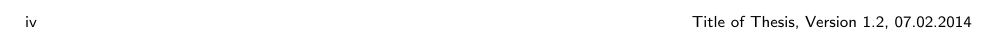
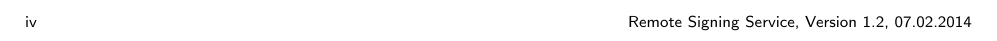
Before and after one commit to izolight/thesis, a LaTeX thesis (doc/documentation.tex, which reads doc/leader/title.tex): part of page 6 of 33, cut at the place of the change. Compiled offline with pdfLaTeX.

Commit message:
set title

```diff
--- a/doc/leader/title.tex
+++ b/doc/leader/title.tex
@@ -1 +1 @@
-\providecommand{\heading}{Title of Thesis}		%  Insert Title of Thesis here
+\providecommand{\heading}{Remote Signing Service}		%  Insert Title of Thesis here
```
